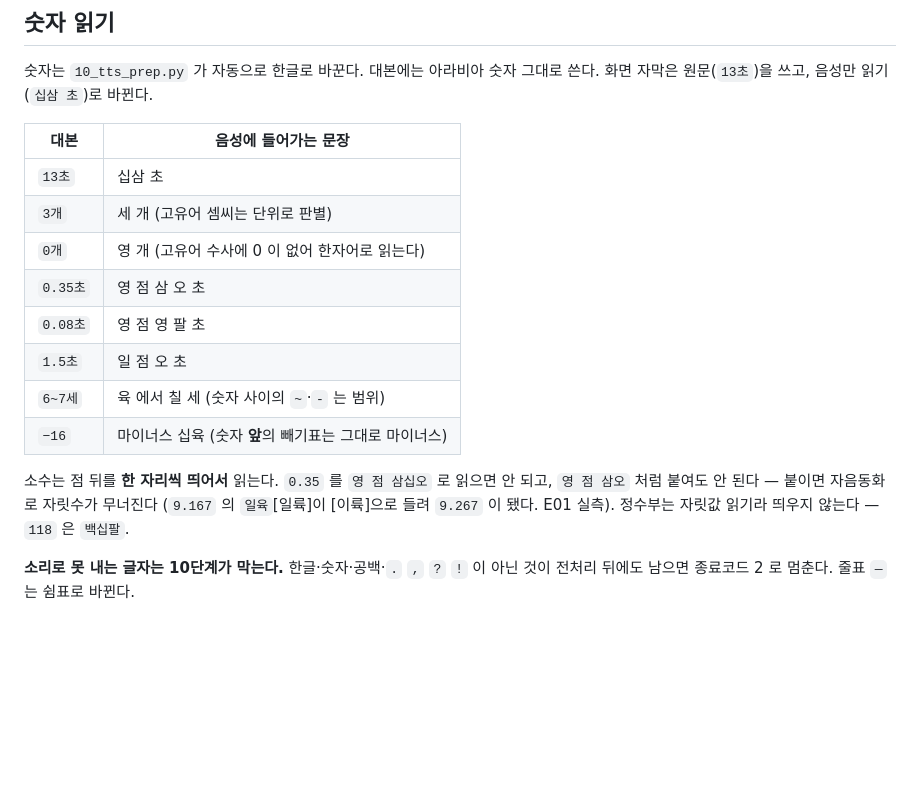
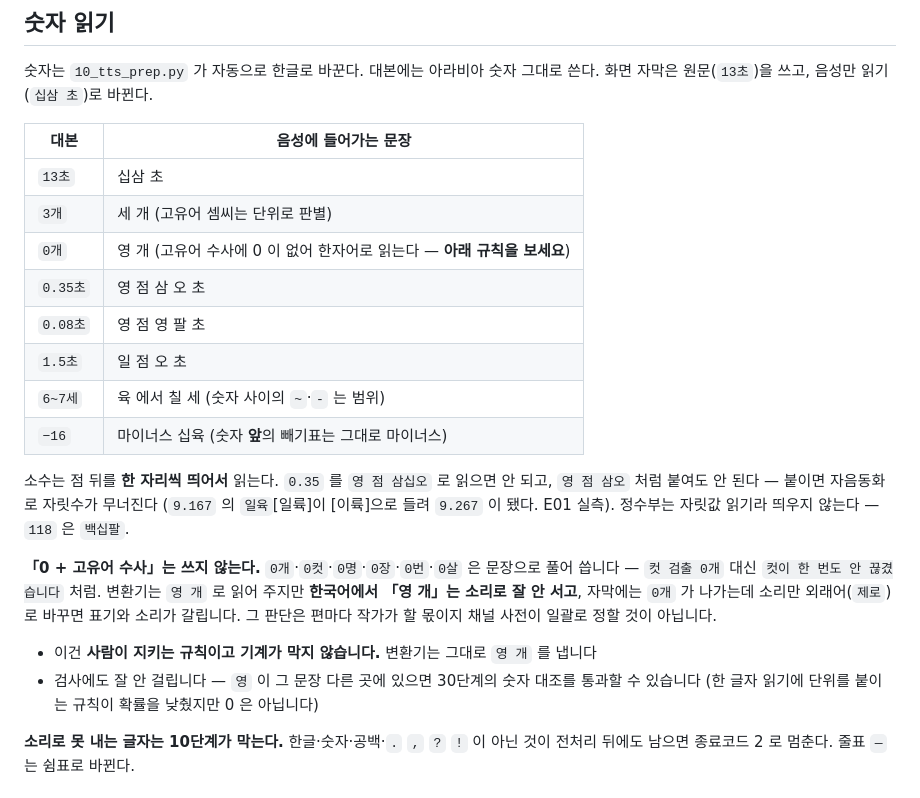
Before and after one commit to miloveme/faceless-pipeline, a Markdown page: docs/SCRIPT_FORMAT.md, the part around the change. GitHub-like rendering; blank space fills up the shorter version.

Commit message:
「0 + 고유어 수사」는 문장으로 푼다
요구사항 8. 코드는 안 바꾼다. 대본 규칙으로 둔다.

기대값을 「제로」로 바꾸는 길은 음악 감독이 택하지 않았다 — 자막에 0개 가
나가는데 소리만 외래어가 되면 표기와 소리가 갈리고, 그 판단은 편마다 작가가 할
몫이지 채널 사전이 일괄로 정할 것이 아니다.

SCRIPT_FORMAT 에 규칙과 한계를 함께 적는다. 한계가 중요하다 —
- 사람이 지키는 규칙이고 **기계가 막지 않는다.** 변환기는 그대로 「영 개」를 낸다
- 검사에도 잘 안 걸린다. 「영」이 그 문장 다른 곳에 있으면 30단계의 숫자 대조를
  통과할 수 있다. 한 글자 읽기에 단위를 붙이는 규칙(3-7)이 확률을 낮췄지만 0 은 아니다

check_readings 의 ("0개", "영 개") 는 그대로 둔다. 그건 변환기가 숫자를 삼키지
않는지 보는 검사이고, 소리로 안 선다는 것은 별개 사실이라 검사에서 뺄 이유가
없다(음악 감독).

Co-Authored-By: Claude Opus 5 (1M context) <noreply@anthropic.com>
Claude-Session: https://claude.ai/code/session_01SPsFJpGqHHcsytFRaCn9CB

```diff
--- a/docs/SCRIPT_FORMAT.md
+++ b/docs/SCRIPT_FORMAT.md
@@ -105,7 +105,7 @@ E01 에서 가장 긴 씬이 19.24초였으니 25초는 도달할 수 없는 선
 |---|---|
 | `13초` | 십삼 초 |
 | `3개` | 세 개 (고유어 셈씨는 단위로 판별) |
-| `0개` | 영 개 (고유어 수사에 0 이 없어 한자어로 읽는다) |
+| `0개` | 영 개 (고유어 수사에 0 이 없어 한자어로 읽는다 — **아래 규칙을 보세요**) |
 | `0.35초` | 영 점 삼 오 초 |
 | `0.08초` | 영 점 영 팔 초 |
 | `1.5초` | 일 점 오 초 |
@@ -116,6 +116,15 @@ E01 에서 가장 긴 씬이 19.24초였으니 25초는 도달할 수 없는 선
 `영 점 삼오` 처럼 붙여도 안 된다 — 붙이면 자음동화로 자릿수가 무너진다
 (`9.167` 의 `일육`[일륙]이 [이륙]으로 들려 `9.267` 이 됐다. E01 실측).
 정수부는 자릿값 읽기라 띄우지 않는다 — `118` 은 `백십팔`.
+
+**「0 + 고유어 수사」는 쓰지 않는다.** `0개`·`0컷`·`0명`·`0장`·`0번`·`0살` 은 문장으로 풀어 씁니다 —
+`컷 검출 0개` 대신 `컷이 한 번도 안 끊겼습니다` 처럼. 변환기는 `영 개` 로 읽어 주지만
+**한국어에서 「영 개」는 소리로 잘 안 서고**, 자막에는 `0개` 가 나가는데 소리만 외래어(`제로`)로 바꾸면
+표기와 소리가 갈립니다. 그 판단은 편마다 작가가 할 몫이지 채널 사전이 일괄로 정할 것이 아닙니다.
+
+- 이건 **사람이 지키는 규칙이고 기계가 막지 않습니다.** 변환기는 그대로 `영 개` 를 냅니다
+- 검사에도 잘 안 걸립니다 — `영` 이 그 문장 다른 곳에 있으면 30단계의 숫자 대조를 통과할 수 있습니다
+  (한 글자 읽기에 단위를 붙이는 규칙이 확률을 낮췄지만 0 은 아닙니다)
 
 **소리로 못 내는 글자는 10단계가 막는다.** 한글·숫자·공백·`.` `,` `?` `!` 이 아닌 것이
 전처리 뒤에도 남으면 종료코드 2 로 멈춘다. 줄표 `—` 는 쉼표로 바뀐다.
```
